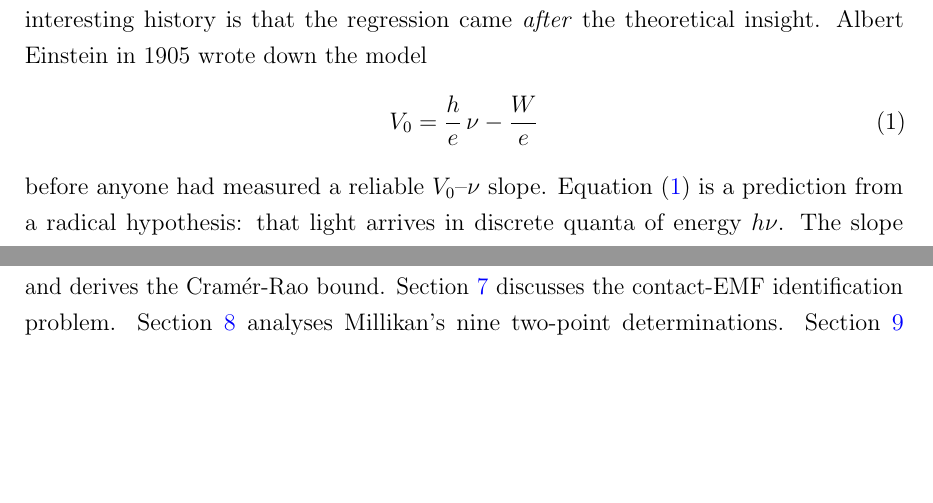
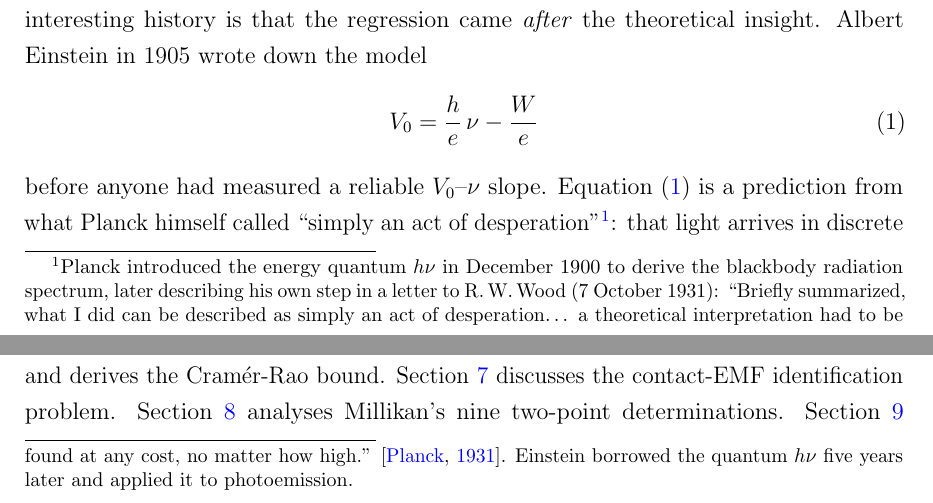
Before and after one commit to thomassargent30/Tom_talks_and_papers_2026, a LaTeX paper (einstein_photoelectric_ML.tex): two parts of pages 3 and 4 of 26, joined at a grey line, cut so that both start at the same text, the shorter picture padded with empty space. Compiled offline with pdfLaTeX.

Commit message:
Replace 'radical hypothesis' with Planck's 'act of desperation' phrase
- Introduction now quotes Planck's Oct 7 1931 letter to R.W. Wood:
  'simply an act of desperation'
- Footnote gives full context and cites PlanckWood1931
- New bib entry: PlanckWood1931 (letter reproduced in Hermann 1971)

```diff
--- a/einstein_photoelectric_ML.tex
+++ b/einstein_photoelectric_ML.tex
@@ -77,7 +77,15 @@ the theoretical insight.  Albert Einstein in 1905 wrote down the model
   V_0 = \frac{h}{e}\,\nu - \frac{W}{e}
 \end{equation}
 before anyone had measured a reliable $V_0$--$\nu$ slope.  Equation
-\eqref{eq:einstein} is a prediction from a radical hypothesis: that light
+\eqref{eq:einstein} is a prediction from what Planck himself called
+``simply an act of desperation''\footnote{%
+  Planck introduced the energy quantum $h\nu$ in December 1900 to derive
+  the blackbody radiation spectrum, later describing his own step in a
+  letter to R.\,W.\,Wood (7 October 1931): ``Briefly summarized, what I
+  did can be described as simply an act of desperation\ldots\ a theoretical
+  interpretation had to be found at any cost, no matter how high.''
+  \citep{PlanckWood1931}.  Einstein borrowed the quantum $h\nu$ five
+  years later and applied it to photoemission.}: that light
 arrives in discrete quanta of energy $h\nu$.  The slope coefficient is
 $h/e$, where $h$ is Planck's constant and $e$ the elementary charge.
 The intercept is $-W/e$, where $W$ is the metal's work function---the energy
```
Also changed, not shown: einstein_photoelectric_ML.bib (+12 -0 lines), einstein_photoelectric_ML.pdf.
